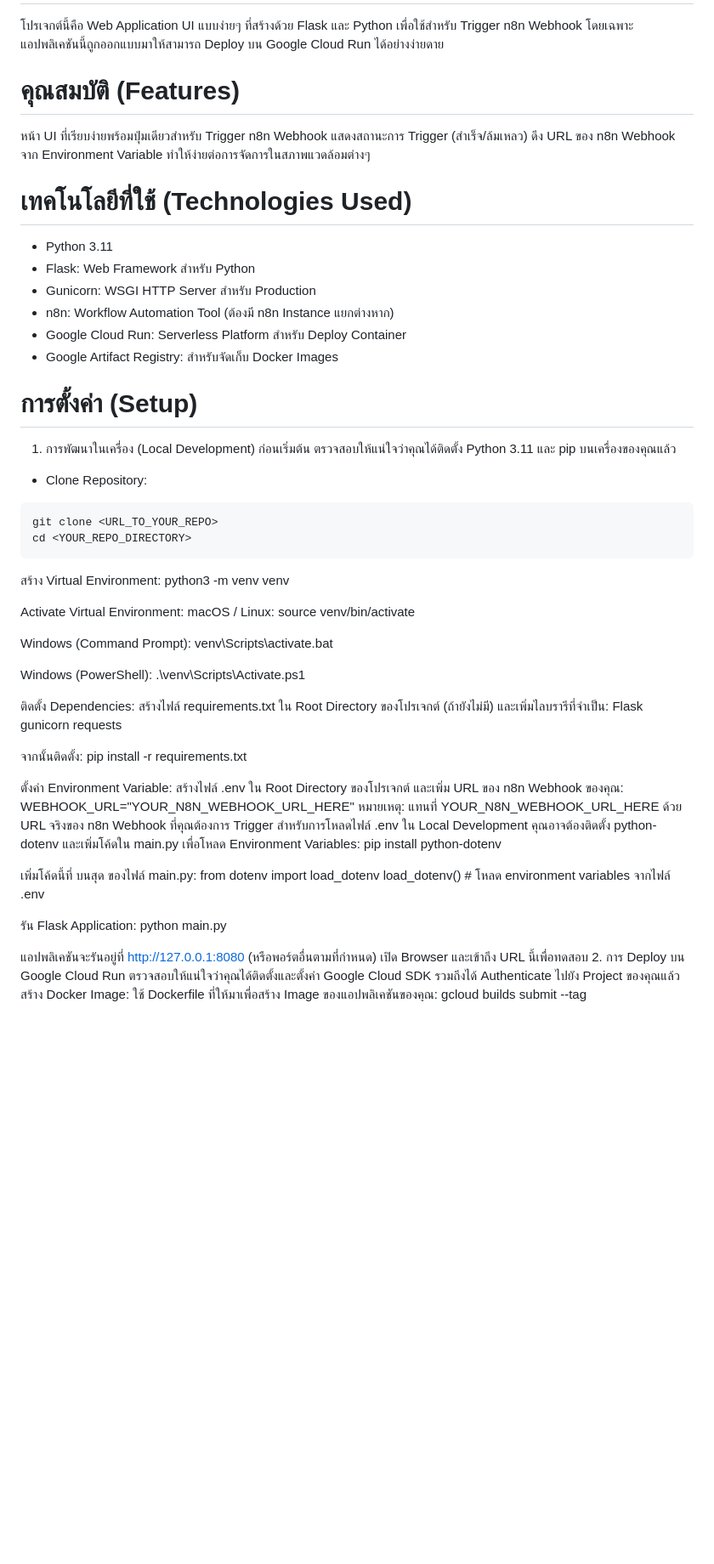
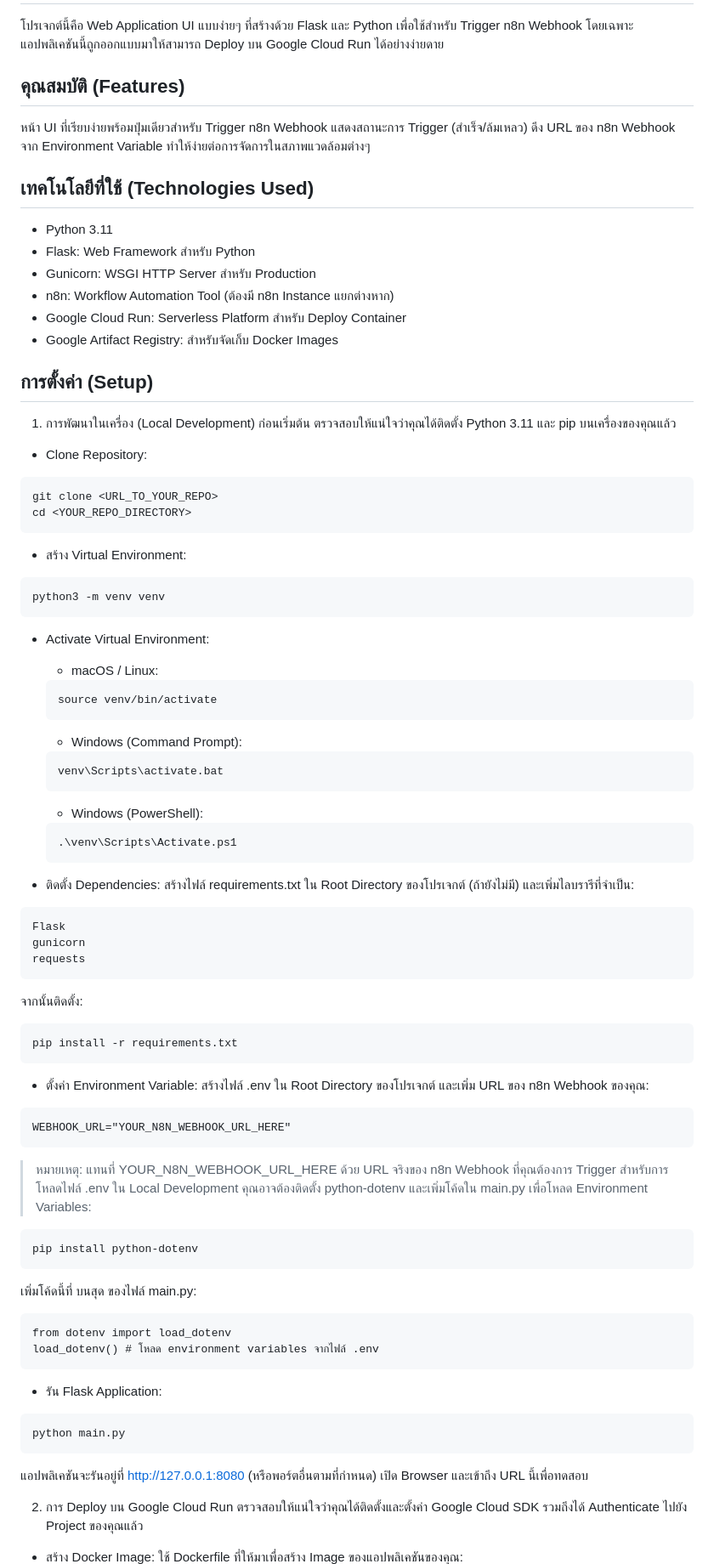
Before and after one commit to benzondataen/n8n-ui-tutorial, a Markdown page: README.md, the part around one of its changes. Shown at 85% size. Rendered like a GitHub page; blank space fills up the shorter version.

````diff
--- a/README.md
+++ b/README.md
@@ -1,12 +1,12 @@
 # Web App UI สำหรับควบคุม n8n Webhook
 โปรเจกต์นี้คือ Web Application UI แบบง่ายๆ ที่สร้างด้วย Flask และ Python เพื่อใช้สำหรับ Trigger n8n Webhook โดยเฉพาะ แอปพลิเคชันนี้ถูกออกแบบมาให้สามารถ Deploy บน Google Cloud Run ได้อย่างง่ายดาย
 
-# คุณสมบัติ (Features)
+## คุณสมบัติ (Features)
 หน้า UI ที่เรียบง่ายพร้อมปุ่มเดียวสำหรับ Trigger n8n Webhook
 แสดงสถานะการ Trigger (สำเร็จ/ล้มเหลว)
 ดึง URL ของ n8n Webhook จาก Environment Variable ทำให้ง่ายต่อการจัดการในสภาพแวดล้อมต่างๆ
 
-# เทคโนโลยีที่ใช้ (Technologies Used)
+## เทคโนโลยีที่ใช้ (Technologies Used)
 - Python 3.11
 - Flask: Web Framework สำหรับ Python
 - Gunicorn: WSGI HTTP Server สำหรับ Production
@@ -14,7 +14,7 @@
 - Google Cloud Run: Serverless Platform สำหรับ Deploy Container
 - Google Artifact Registry: สำหรับจัดเก็บ Docker Images
 
-# การตั้งค่า (Setup)
+## การตั้งค่า (Setup)
 1. การพัฒนาในเครื่อง (Local Development)
 ก่อนเริ่มต้น ตรวจสอบให้แน่ใจว่าคุณได้ติดตั้ง Python 3.11 และ pip บนเครื่องของคุณแล้ว
 
@@ -24,51 +24,67 @@ git clone <URL_TO_YOUR_REPO>
 cd <YOUR_REPO_DIRECTORY>
 ```
 
-สร้าง Virtual Environment:
+- สร้าง Virtual Environment:
+```
 python3 -m venv venv
+```
 
+- Activate Virtual Environment:
+    - macOS / Linux:
+    ```
+    source venv/bin/activate
+    ```
 
-Activate Virtual Environment:
-macOS / Linux:
-source venv/bin/activate
+    - Windows (Command Prompt):
+    ```
+    venv\Scripts\activate.bat
+    ```
 
+    - Windows (PowerShell):
+    ```
+    .\venv\Scripts\Activate.ps1
+    ```
 
-Windows (Command Prompt):
-venv\Scripts\activate.bat
-
-
-Windows (PowerShell):
-.\venv\Scripts\Activate.ps1
-
-
-ติดตั้ง Dependencies:
+- ติดตั้ง Dependencies:
 สร้างไฟล์ requirements.txt ใน Root Directory ของโปรเจกต์ (ถ้ายังไม่มี) และเพิ่มไลบรารีที่จำเป็น:
+```
 Flask
 gunicorn
 requests
+```
 
 จากนั้นติดตั้ง:
+```
 pip install -r requirements.txt
+```
 
-
-ตั้งค่า Environment Variable:
+- ตั้งค่า Environment Variable:
 สร้างไฟล์ .env ใน Root Directory ของโปรเจกต์ และเพิ่ม URL ของ n8n Webhook ของคุณ:
+```
 WEBHOOK_URL="YOUR_N8N_WEBHOOK_URL_HERE"
-หมายเหตุ: แทนที่ YOUR_N8N_WEBHOOK_URL_HERE ด้วย URL จริงของ n8n Webhook ที่คุณต้องการ Trigger
+```
+> หมายเหตุ: แทนที่ YOUR_N8N_WEBHOOK_URL_HERE ด้วย URL จริงของ n8n Webhook ที่คุณต้องการ Trigger
 สำหรับการโหลดไฟล์ .env ใน Local Development คุณอาจต้องติดตั้ง python-dotenv และเพิ่มโค้ดใน main.py เพื่อโหลด Environment Variables:
+```
 pip install python-dotenv
+```
 
 เพิ่มโค้ดนี้ที่ บนสุด ของไฟล์ main.py:
+```
 from dotenv import load_dotenv
 load_dotenv() # โหลด environment variables จากไฟล์ .env
+```
 
+- รัน Flask Application:
+```
+python main.py
+```
+แอปพลิเคชันจะรันอยู่ที่ http://127.0.0.1:8080 (หรือพอร์ตอื่นตามที่กำหนด) เปิด Browser และเข้าถึง URL นี้เพื่อทดสอบ
 
-รัน Flask Application:
-python main.py
-
-แอปพลิเคชันจะรันอยู่ที่ http://127.0.0.1:8080 (หรือพอร์ตอื่นตามที่กำหนด) เปิด Browser และเข้าถึง URL นี้เพื่อทดสอบ
 2. การ Deploy บน Google Cloud Run
 ตรวจสอบให้แน่ใจว่าคุณได้ติดตั้งและตั้งค่า Google Cloud SDK รวมถึงได้ Authenticate ไปยัง Project ของคุณแล้ว
-สร้าง Docker Image:
+
+- สร้าง Docker Image:
 ใช้ Dockerfile ที่ให้มาเพื่อสร้าง Image ของแอปพลิเคชันของคุณ:
+```
 gcloud builds submit --tag gcr.io/$YOUR_PROJECT_ID/n8n-ui
````
Also changed, not shown: other parts of README.md (+22 -15 lines).
